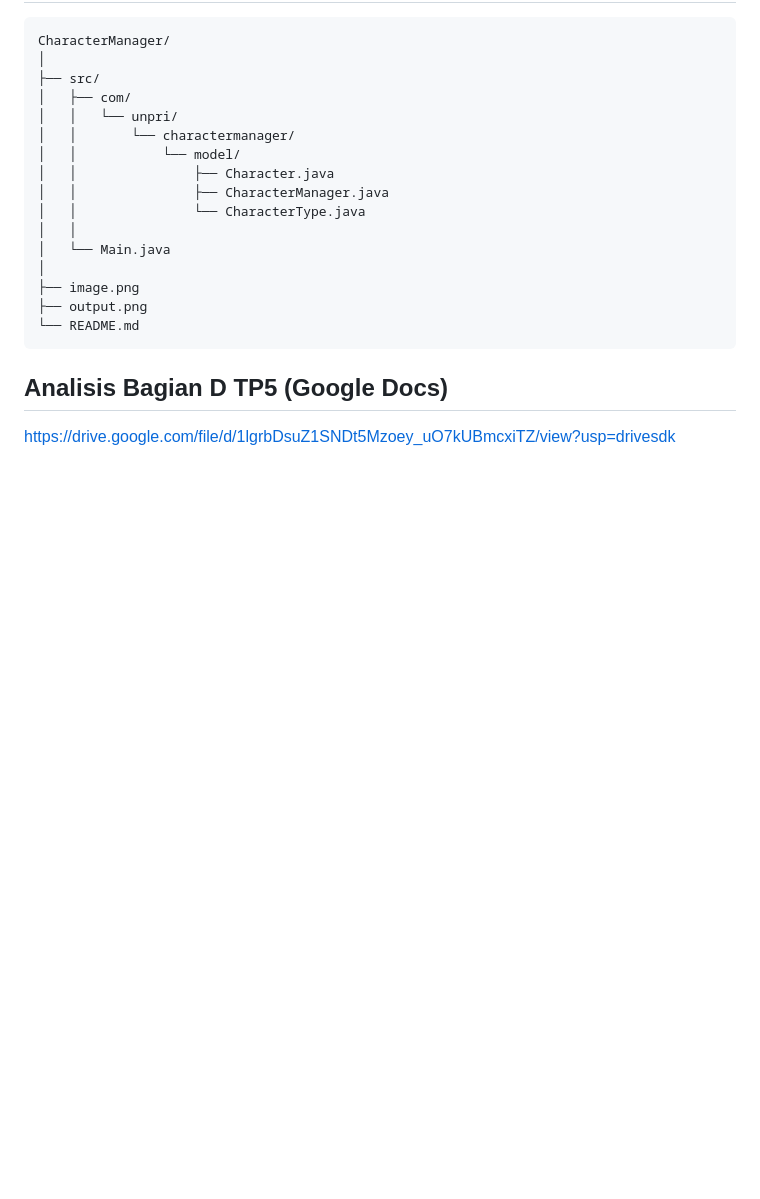
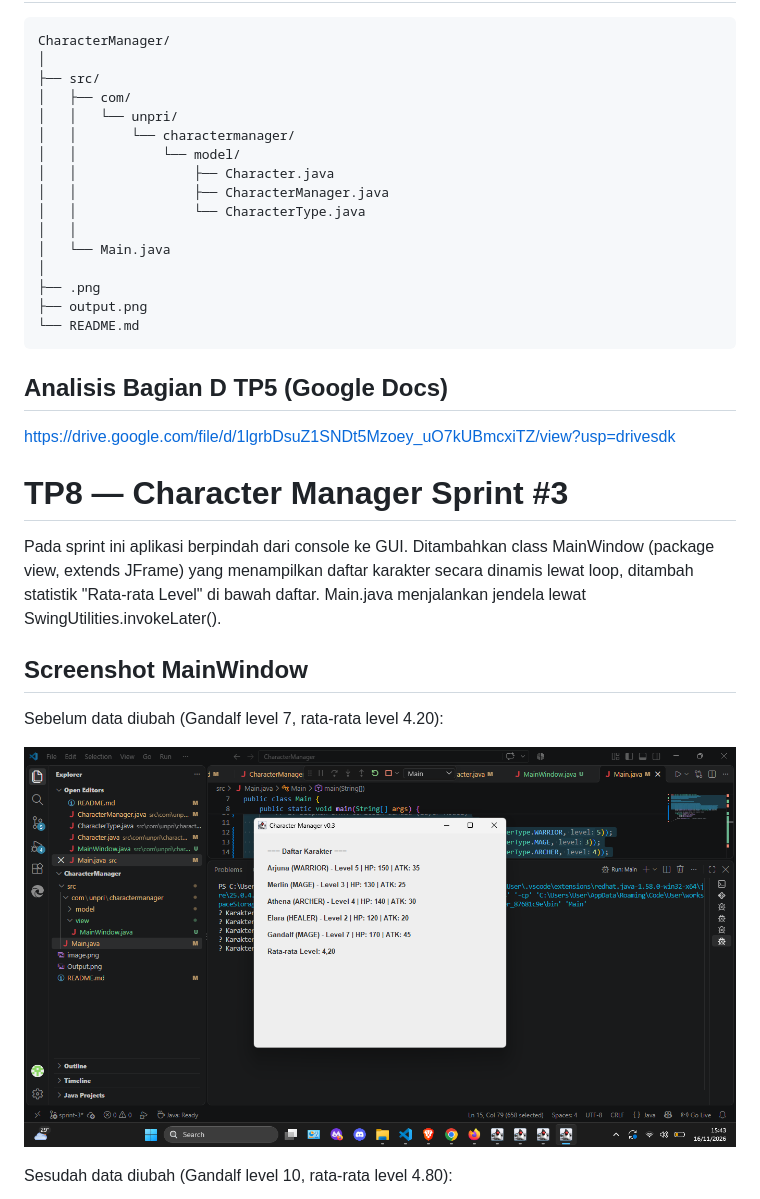
Before and after one commit to rennsmb/JavaVisual-253303621270, a Markdown page: README.md, the part around one of its changes. Drawn GitHub-style; pictures changed too: image-1.png (added); blank space fills up the shorter version.

````diff
--- a/README.md
+++ b/README.md
@@ -66,10 +66,25 @@ CharacterManager/
 │   │
 │   └── Main.java
 │
-├── image.png
+├── .png
 ├── output.png
 └── README.md
 ```
 
 ## Analisis Bagian D TP5 (Google Docs)
 https://drive.google.com/file/d/1lgrbDsuZ1SNDt5Mzoey_uO7kUBmcxiTZ/view?usp=drivesdk
+
+
+
+
+
+# TP8 — Character Manager Sprint #3
+Pada sprint ini aplikasi berpindah dari console ke GUI. Ditambahkan class MainWindow (package view, extends JFrame) yang menampilkan daftar karakter secara dinamis lewat loop, ditambah statistik "Rata-rata Level" di bawah daftar. Main.java menjalankan jendela lewat SwingUtilities.invokeLater().
+
+## Screenshot MainWindow
+Sebelum data diubah (Gandalf level 7, rata-rata level 4.20):
+
+![sebelum](image-1.png)
+
+Sesudah data diubah (Gandalf level 10, rata-rata level 4.80):
+
````
Also changed, not shown: other parts of README.md (+41 -0 lines), image-2.png (added), 4 other files.
